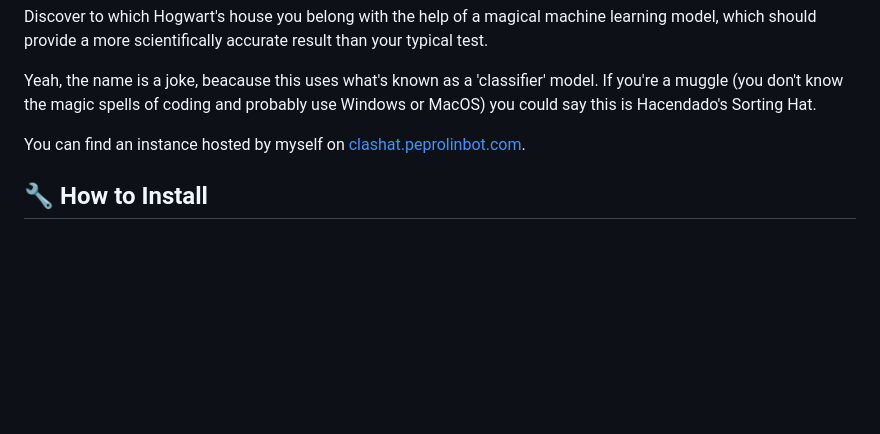
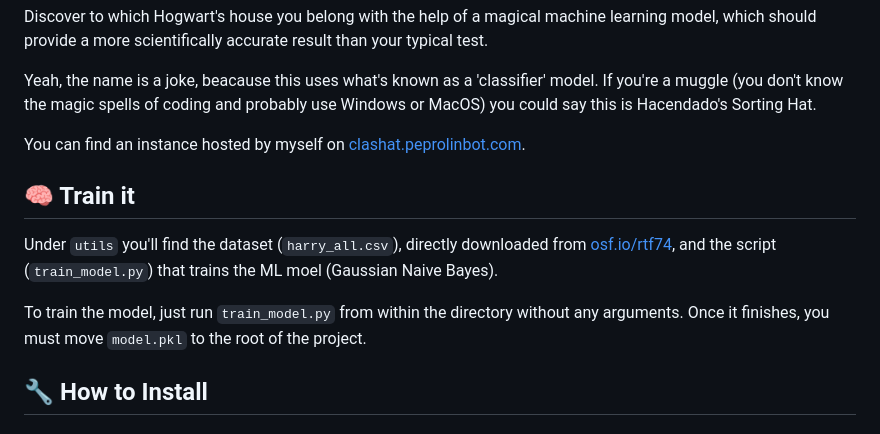
Before and after one commit to peprolinbot/classifying-hat, a Markdown page: README.md, the part around the change. Rendered like a GitHub page; blank space fills up the shorter version.

Commit message:
Add training info

```diff
--- a/README.md
+++ b/README.md
@@ -9,6 +9,12 @@ Discover to which Hogwart's house you belong with the help of a magical machine
 Yeah, the name is a joke, beacause this uses what's known as a 'classifier' model. If you're a muggle (you don't know the magic spells of coding and probably use Windows or MacOS) you could say this is Hacendado's Sorting Hat.
 
 You can find an instance hosted by myself on [clashat.peprolinbot.com](https://clashat.peprolinbot.com).
+
+## 🧠 Train it
+
+Under `utils` you'll find the dataset (`harry_all.csv`), directly downloaded from [osf.io/rtf74](https://osf.io/rtf74/), and the script (`train_model.py`) that trains the ML moel (Gaussian Naive Bayes).
+
+To train the model, just run `train_model.py` from within the directory without any arguments. Once it finishes, you must move `model.pkl` to the root of the project.
 
 ## 🔧 How to Install
 
```
